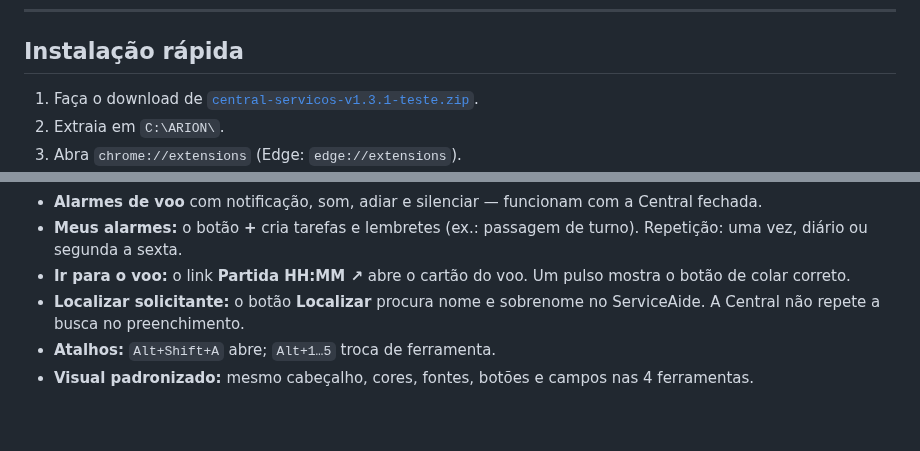
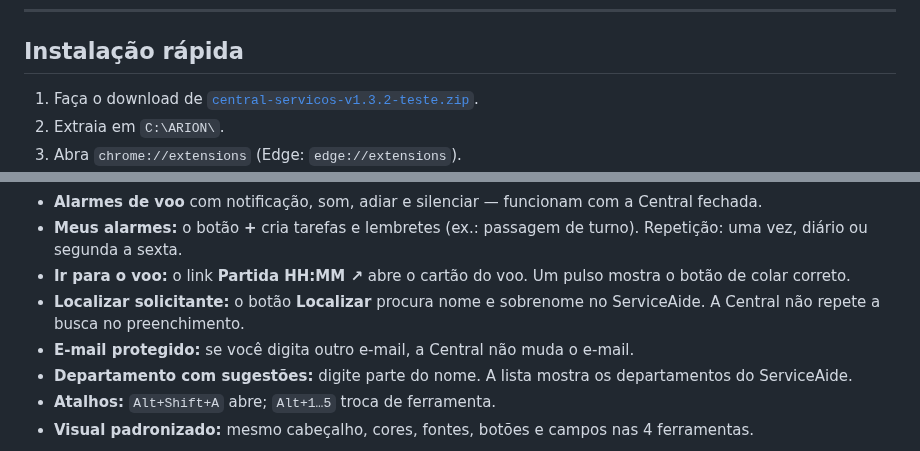
Before and after one commit to ThiagoTasseli/central-servicos, a Markdown page: README.md, 2 parts joined by grey strips. GitHub-like rendering; blank space fills up the shorter version.

```diff
--- a/README.md
+++ b/README.md
@@ -31,7 +31,7 @@ A Central junta quatro extensões antigas em uma só. Cada ferramenta tem um íc
 
 ## Instalação rápida
 
-1. Faça o download de [`central-servicos-v1.3.1-teste.zip`](central-servicos-v1.3.1-teste.zip).
+1. Faça o download de [`central-servicos-v1.3.2-teste.zip`](central-servicos-v1.3.2-teste.zip).
 2. Extraia em `C:\ARION\`.
 3. Abra `chrome://extensions` (Edge: `edge://extensions`).
 4. Ligue **Modo do desenvolvedor**.
@@ -52,6 +52,8 @@ Passo a passo com imagens, Firefox e uso de cada ferramenta: **[Guia do usuário
 - **Meus alarmes:** o botão **+** cria tarefas e lembretes (ex.: passagem de turno). Repetição: uma vez, diário ou segunda a sexta.
 - **Ir para o voo:** o link **Partida HH:MM ↗** abre o cartão do voo. Um pulso mostra o botão de colar correto.
 - **Localizar solicitante:** o botão **Localizar** procura nome e sobrenome no ServiceAide. A Central não repete a busca no preenchimento.
+- **E-mail protegido:** se você digita outro e-mail, a Central não muda o e-mail.
+- **Departamento com sugestões:** digite parte do nome. A lista mostra os departamentos do ServiceAide.
 - **Atalhos:** `Alt+Shift+A` abre; `Alt+1…5` troca de ferramenta.
 - **Visual padronizado:** mesmo cabeçalho, cores, fontes, botões e campos nas 4 ferramentas.
 
```
Also changed, not shown: other parts of README.md (+30 -3 lines), GUIA-DO-USUARIO.md (+18 -2 lines), imagens/tela-chamados-departamento.png (added), 3 other files.
